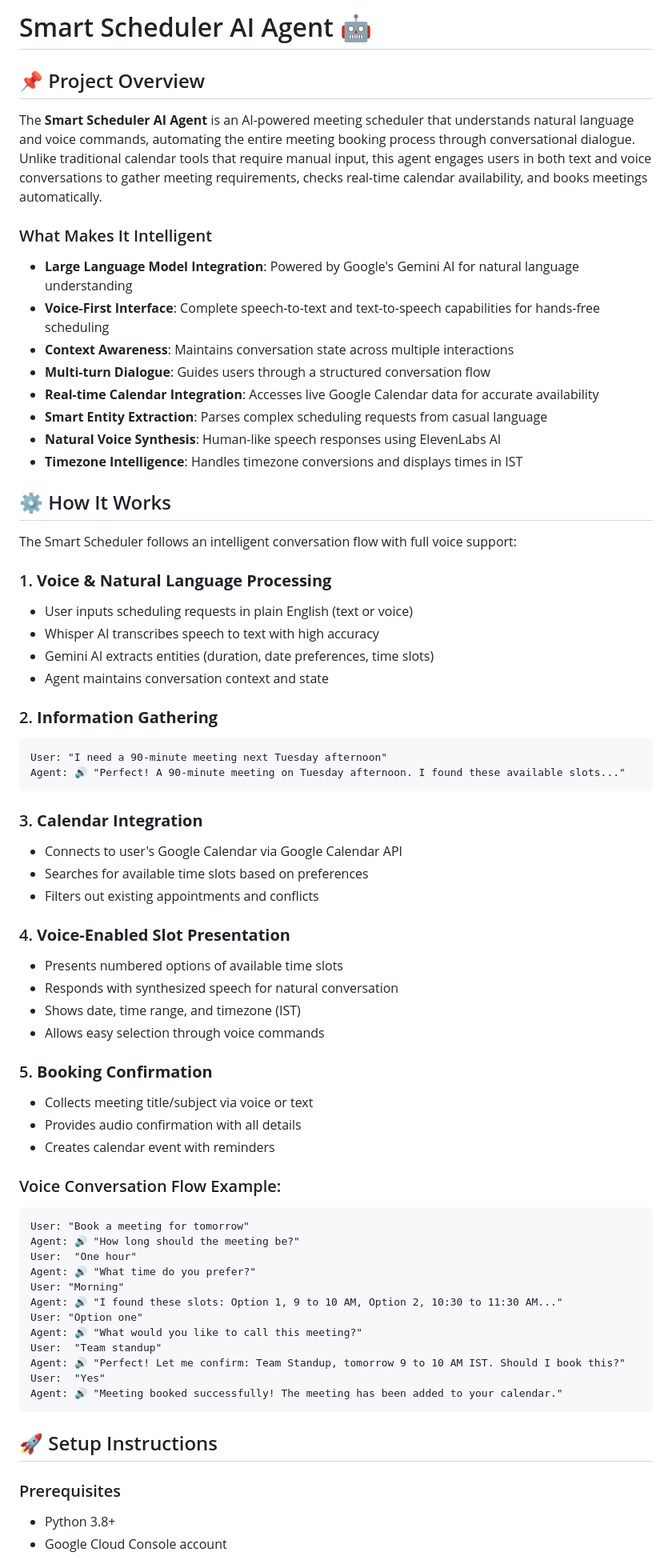
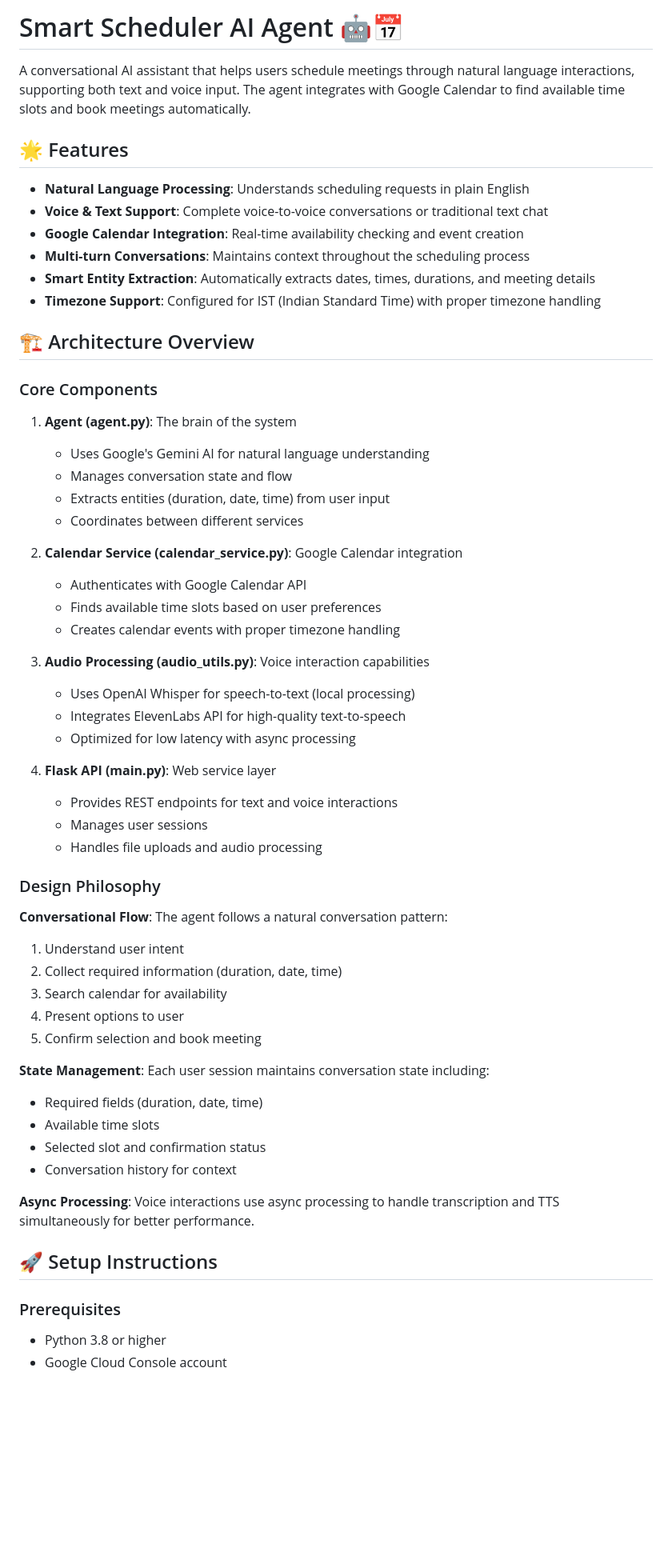
Before and after one commit to srajal-87/The-Smart-Scheduler-AI-Agent, a Markdown page: README.md, the part around one of its changes. Shown at 80% size. GitHub-like rendering; blank space fills up the shorter version.

````diff
--- a/README.md
+++ b/README.md
@@ -1,70 +1,61 @@
-# Smart Scheduler AI Agent 🤖
+# Smart Scheduler AI Agent 🤖📅
 
-## 📌 Project Overview
+A conversational AI assistant that helps users schedule meetings through natural language interactions, supporting both text and voice input. The agent integrates with Google Calendar to find available time slots and book meetings automatically.
 
-The **Smart Scheduler AI Agent** is an AI-powered meeting scheduler that understands natural language and voice commands, automating the entire meeting booking process through conversational dialogue. Unlike traditional calendar tools that require manual input, this agent engages users in both text and voice conversations to gather meeting requirements, checks real-time calendar availability, and books meetings automatically.
+## 🌟 Features
 
-### What Makes It Intelligent
+- **Natural Language Processing**: Understands scheduling requests in plain English
+- **Voice & Text Support**: Complete voice-to-voice conversations or traditional text chat
+- **Google Calendar Integration**: Real-time availability checking and event creation
+- **Multi-turn Conversations**: Maintains context throughout the scheduling process
+- **Smart Entity Extraction**: Automatically extracts dates, times, durations, and meeting details
+- **Timezone Support**: Configured for IST (Indian Standard Time) with proper timezone handling
 
-- **Large Language Model Integration**: Powered by Google's Gemini AI for natural language understanding
-- **Voice-First Interface**: Complete speech-to-text and text-to-speech capabilities for hands-free scheduling
-- **Context Awareness**: Maintains conversation state across multiple interactions
-- **Multi-turn Dialogue**: Guides users through a structured conversation flow
-- **Real-time Calendar Integration**: Accesses live Google Calendar data for accurate availability
-- **Smart Entity Extraction**: Parses complex scheduling requests from casual language
-- **Natural Voice Synthesis**: Human-like speech responses using ElevenLabs AI
-- **Timezone Intelligence**: Handles timezone conversions and displays times in IST
+## 🏗️ Architecture Overview
 
-## ⚙️ How It Works
+### Core Components
 
-The Smart Scheduler follows an intelligent conversation flow with full voice support:
+1. **Agent (agent.py)**: The brain of the system
+   - Uses Google's Gemini AI for natural language understanding
+   - Manages conversation state and flow
+   - Extracts entities (duration, date, time) from user input
+   - Coordinates between different services
 
-### 1. **Voice & Natural Language Processing**
-- User inputs scheduling requests in plain English (text or voice)
-- Whisper AI transcribes speech to text with high accuracy
-- Gemini AI extracts entities (duration, date preferences, time slots)
-- Agent maintains conversation context and state
+2. **Calendar Service (calendar_service.py)**: Google Calendar integration
+   - Authenticates with Google Calendar API
+   - Finds available time slots based on user preferences
+   - Creates calendar events with proper timezone handling
 
-### 2. **Information Gathering**
-```
-User: "I need a 90-minute meeting next Tuesday afternoon"
-Agent: 🔊 "Perfect! A 90-minute meeting on Tuesday afternoon. I found these available slots..."
-```
+3. **Audio Processing (audio_utils.py)**: Voice interaction capabilities
+   - Uses OpenAI Whisper for speech-to-text (local processing)
+   - Integrates ElevenLabs API for high-quality text-to-speech
+   - Optimized for low latency with async processing
 
-### 3. **Calendar Integration**
-- Connects to user's Google Calendar via Google Calendar API
-- Searches for available time slots based on preferences
-- Filters out existing appointments and conflicts
+4. **Flask API (main.py)**: Web service layer
+   - Provides REST endpoints for text and voice interactions
+   - Manages user sessions
+   - Handles file uploads and audio processing
 
-### 4. **Voice-Enabled Slot Presentation**
-- Presents numbered options of available time slots
-- Responds with synthesized speech for natural conversation
-- Shows date, time range, and timezone (IST)
-- Allows easy selection through voice commands
+### Design Philosophy
 
-### 5. **Booking Confirmation**
-- Collects meeting title/subject via voice or text
-- Provides audio confirmation with all details
-- Creates calendar event with reminders
+**Conversational Flow**: The agent follows a natural conversation pattern:
+1. Understand user intent
+2. Collect required information (duration, date, time)
+3. Search calendar for availability
+4. Present options to user
+5. Confirm selection and book meeting
 
-### Voice Conversation Flow Example:
-```
-User: "Book a meeting for tomorrow"
-Agent: 🔊 "How long should the meeting be?"
-User:  "One hour"
-Agent: 🔊 "What time do you prefer?"
-User: "Morning"
-Agent: 🔊 "I found these slots: Option 1, 9 to 10 AM, Option 2, 10:30 to 11:30 AM..."
-User: "Option one"
-Agent: 🔊 "What would you like to call this meeting?"
-User:  "Team standup"
-Agent: 🔊 "Perfect! Let me confirm: Team Standup, tomorrow 9 to 10 AM IST. Should I book this?"
-User:  "Yes"
-Agent: 🔊 "Meeting booked successfully! The meeting has been added to your calendar."
-```
+**State Management**: Each user session maintains conversation state including:
+- Required fields (duration, date, time)
+- Available time slots
+- Selected slot and confirmation status
+- Conversation history for context
+
+**Async Processing**: Voice interactions use async processing to handle transcription and TTS simultaneously for better performance.
 
 ## 🚀 Setup Instructions
 
 ### Prerequisites
-- Python 3.8+
+
+- Python 3.8 or higher
 - Google Cloud Console account
````
Also changed, not shown: other parts of README.md (+244 -70 lines).
